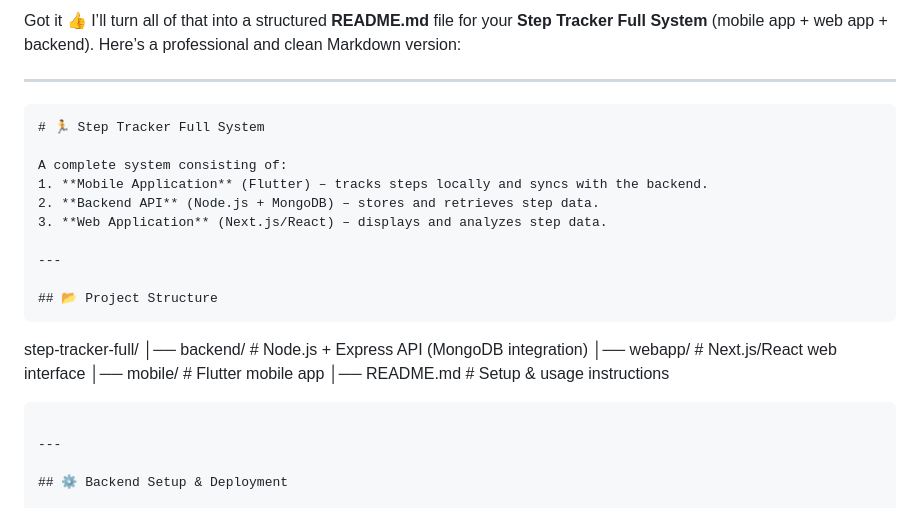
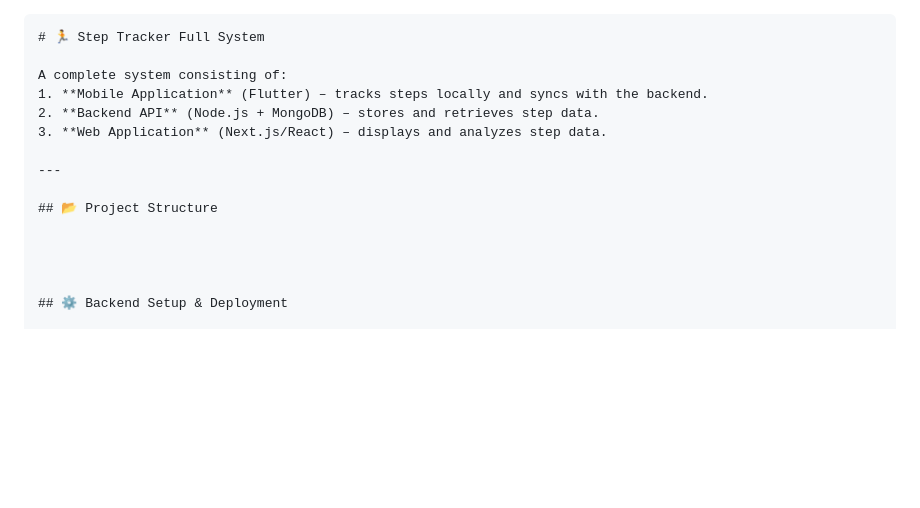
Before and after one commit to Waleed-xc/step-tracker-full, a Markdown page: README.md, the part around the change. Drawn GitHub-style; blank space fills up the shorter version.

`````diff
--- a/README.md
+++ b/README.md
@@ -1,7 +1,4 @@
-Got it 👍 I’ll turn all of that into a structured **README.md** file for your **Step Tracker Full System** (mobile app + web app + backend).
-Here’s a professional and clean Markdown version:
 
----
 
 ```markdown
 # 🏃 Step Tracker Full System
@@ -14,17 +11,9 @@ A complete system consisting of:
 ---
 
 ## 📂 Project Structure
-```
 
-step-tracker-full/
-│── backend/         # Node.js + Express API (MongoDB integration)
-│── webapp/          # Next.js/React web interface
-│── mobile/          # Flutter mobile app
-│── README.md        # Setup & usage instructions
 
-````
 
----
 
 ## ⚙️ Backend Setup & Deployment
 
`````
